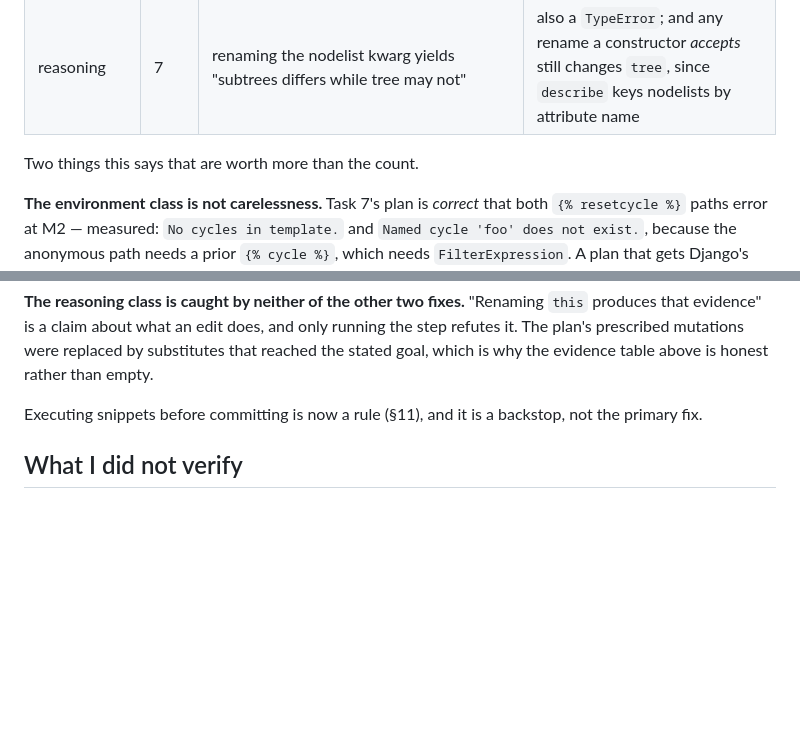
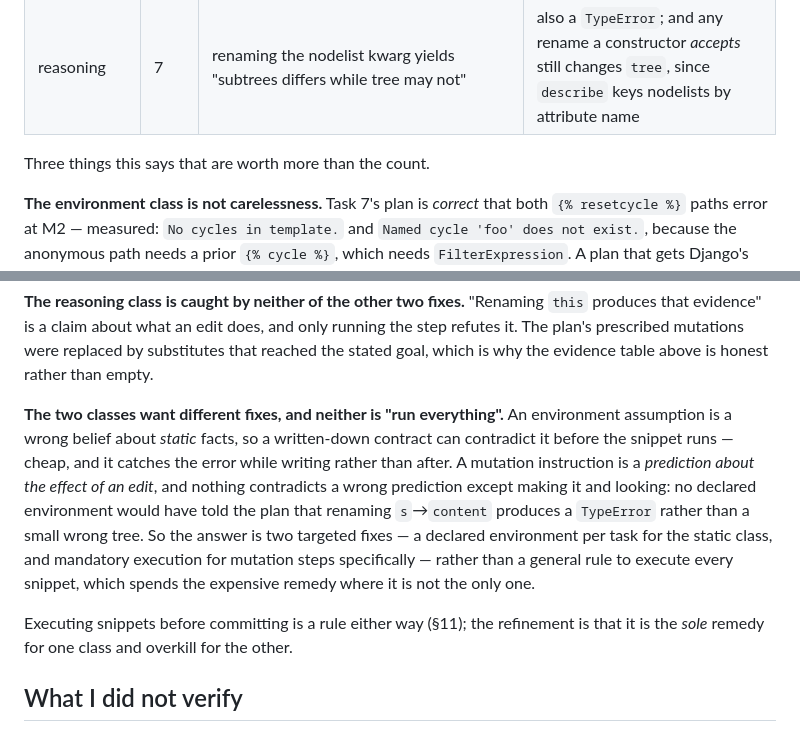
Before and after one commit to ipmb/django-rust-templates, a Markdown page: .review/m2-summary.md, 2 parts joined by grey strips. Rendered like a GitHub page; blank space fills up the shorter version.

Commit message:
M2 summary: split the defect classes into two targeted fixes
An environment assumption is a wrong belief about static facts, so a declared
environment per task can contradict it before the snippet runs. A mutation
instruction is a prediction about the effect of an edit, and only running it
refutes it — no declaration would have told the plan that renaming s->content
raises a TypeError rather than producing a small wrong tree.

So: declared environment for the static class, mandatory execution for mutation
steps, rather than a blanket rule to execute everything.

Co-Authored-By: Claude Code <noreply@anthropic.com>

```diff
--- a/.review/m2-summary.md
+++ b/.review/m2-summary.md
@@ -108,7 +108,7 @@ the classes turn out to be three, not one:
 | reasoning | 7 | renaming `s`→`content` yields "a small wrong tree" | it is a `TypeError` at construction |
 | reasoning | 7 | renaming the nodelist kwarg yields "subtrees differs while tree may not" | also a `TypeError`; and any rename a constructor *accepts* still changes `tree`, since `describe` keys nodelists by attribute name |
 
-Two things this says that are worth more than the count.
+Three things this says that are worth more than the count.
 
 **The environment class is not carelessness.** Task 7's plan is *correct* that
 both `{% resetcycle %}` paths error at M2 — measured: `No cycles in template.`
@@ -127,8 +127,20 @@ running the step refutes it. The plan's prescribed mutations were replaced by
 substitutes that reached the stated goal, which is why the evidence table above
 is honest rather than empty.
 
-Executing snippets before committing is now a rule (§11), and it is a backstop,
-not the primary fix.
+**The two classes want different fixes, and neither is "run everything".** An
+environment assumption is a wrong belief about *static* facts, so a written-down
+contract can contradict it before the snippet runs — cheap, and it catches the
+error while writing rather than after. A mutation instruction is a *prediction
+about the effect of an edit*, and nothing contradicts a wrong prediction except
+making it and looking: no declared environment would have told the plan that
+renaming `s`→`content` produces a `TypeError` rather than a small wrong tree.
+So the answer is two targeted fixes — a declared environment per task for the
+static class, and mandatory execution for mutation steps specifically — rather
+than a general rule to execute every snippet, which spends the expensive remedy
+where it is not the only one.
+
+Executing snippets before committing is a rule either way (§11); the refinement
+is that it is the *sole* remedy for one class and overkill for the other.
 
 ## What I did not verify
 
```
